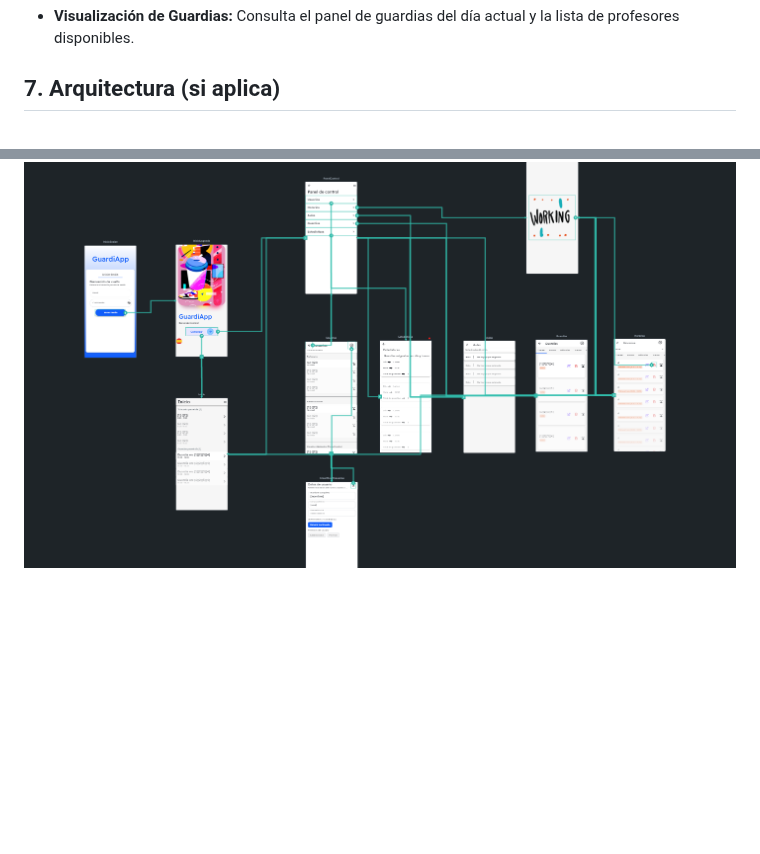
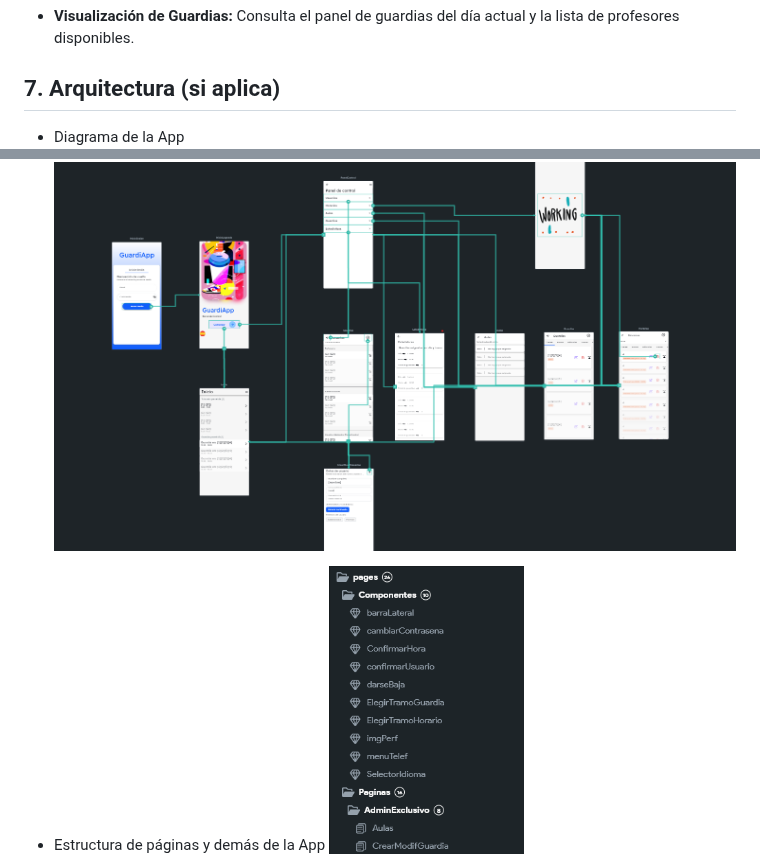
Before and after one commit to BigBan0511/ProyectoDAMGuardias, a Markdown page: README.md, 2 parts joined by grey strips. Drawn GitHub-style; blank space fills up the shorter version.

```diff
--- a/README.md
+++ b/README.md
@@ -81,8 +81,10 @@ Este programa intenta simplificar y automatizar la gestión de horas de guardia
 
 ## 7. Arquitectura (si aplica)
 
+* Diagrama de la App
 ![Diagrama de la App](DiagramaApp.png)
 
+* Estructura de páginas y demás de la App
 ![Estructura de la App](EstructuraApp.png)
 
 ## 8. Licencia
```
